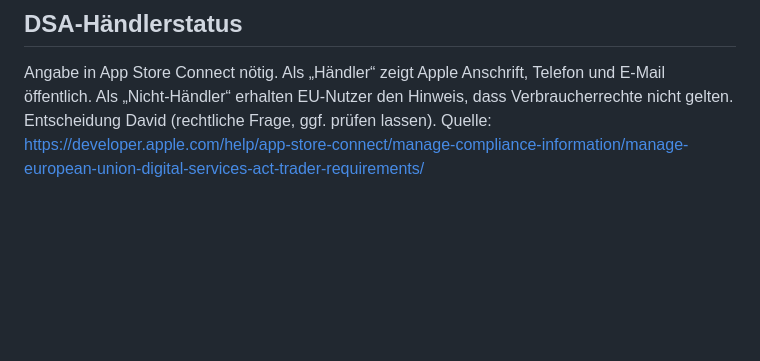
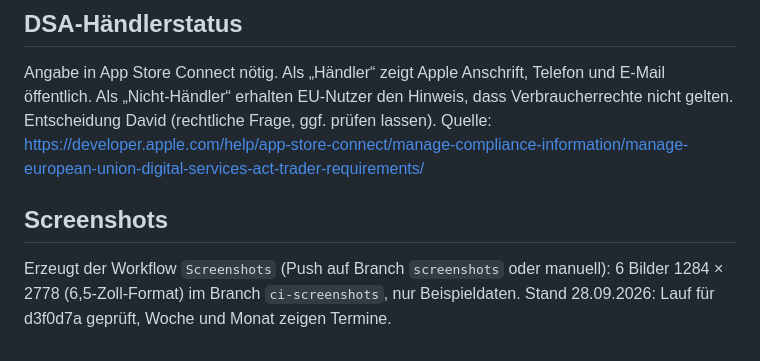
Before and after one commit to DtB1804/familienplaner, a Markdown page: APP-STORE.md, the part around the change. GitHub-like rendering; blank space fills up the shorter version.

Commit message:
APP-STORE.md: Hinweis Screenshots
Co-Authored-By: Claude Opus 5.5 <noreply@anthropic.com>
Claude-Session: https://claude.ai/code/session_01DYsmWziB1Qf2ht2NGS1Erh

```diff
--- a/APP-STORE.md
+++ b/APP-STORE.md
@@ -83,3 +83,9 @@ Angabe in App Store Connect nötig. Als „Händler“ zeigt Apple Anschrift, Te
 öffentlich. Als „Nicht-Händler“ erhalten EU-Nutzer den Hinweis, dass Verbraucherrechte
 nicht gelten. Entscheidung David (rechtliche Frage, ggf. prüfen lassen).
 Quelle: https://developer.apple.com/help/app-store-connect/manage-compliance-information/manage-european-union-digital-services-act-trader-requirements/
+
+## Screenshots
+
+Erzeugt der Workflow `Screenshots` (Push auf Branch `screenshots` oder manuell):
+6 Bilder 1284 × 2778 (6,5-Zoll-Format) im Branch `ci-screenshots`, nur Beispieldaten.
+Stand 28.09.2026: Lauf für d3f0d7a geprüft, Woche und Monat zeigen Termine.
```
